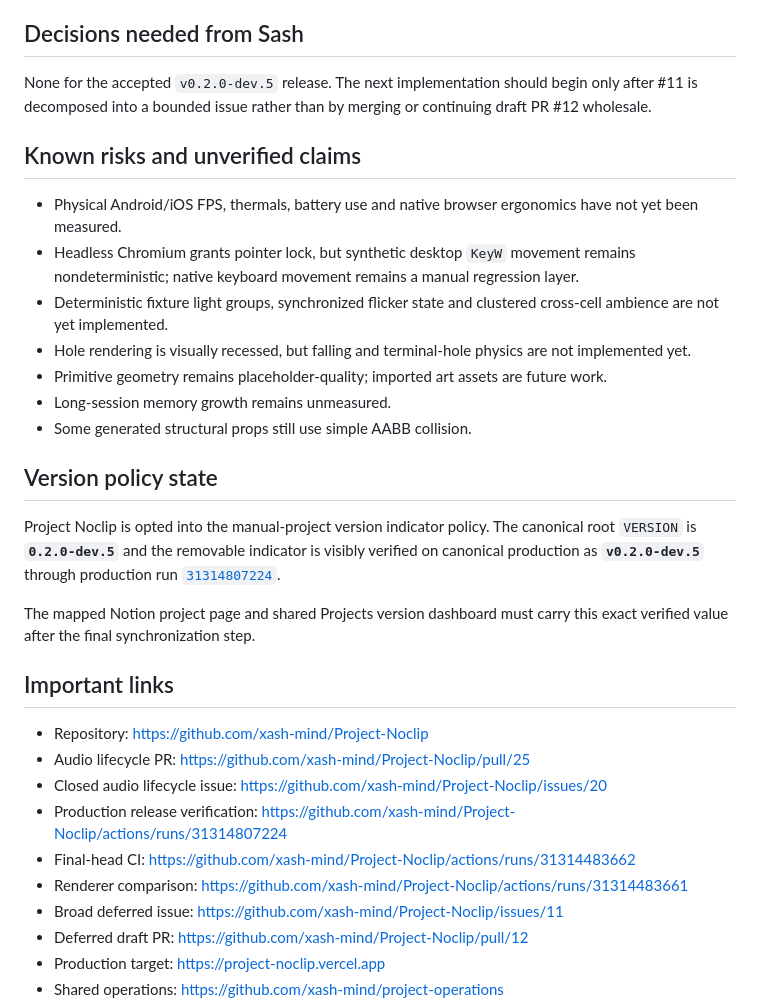
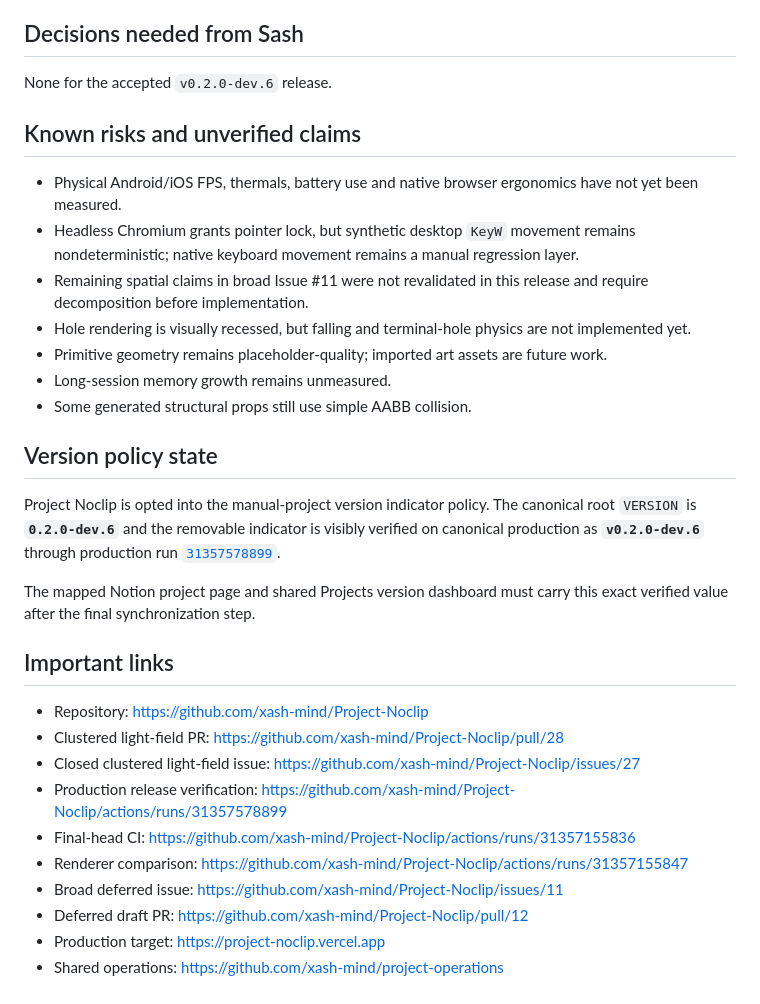
Before and after one commit to xash-mind/Project-Noclip, a Markdown page: STATUS.md, the part around one of its changes. GitHub-like rendering.

```diff
--- a/STATUS.md
+++ b/STATUS.md
@@ -109,13 +116,13 @@ Extract the next coherent sensory slice from [Issue #11](https://github.com/xash
 
 ## Decisions needed from Sash
 
-None for the accepted `v0.2.0-dev.5` release. The next implementation should begin only after #11 is decomposed into a bounded issue rather than by merging or continuing draft PR #12 wholesale.
+None for the accepted `v0.2.0-dev.6` release.
 
 ## Known risks and unverified claims
 
 - Physical Android/iOS FPS, thermals, battery use and native browser ergonomics have not yet been measured.
 - Headless Chromium grants pointer lock, but synthetic desktop `KeyW` movement remains nondeterministic; native keyboard movement remains a manual regression layer.
-- Deterministic fixture light groups, synchronized flicker state and clustered cross-cell ambience are not yet implemented.
+- Remaining spatial claims in broad Issue #11 were not revalidated in this release and require decomposition before implementation.
 - Hole rendering is visually recessed, but falling and terminal-hole physics are not implemented yet.
 - Primitive geometry remains placeholder-quality; imported art assets are future work.
 - Long-session memory growth remains unmeasured.
@@ -123,18 +130,18 @@ None for the accepted `v0.2.0-dev.5` release. The next implementation should beg
 
 ## Version policy state
 
-Project Noclip is opted into the manual-project version indicator policy. The canonical root `VERSION` is **`0.2.0-dev.5`** and the removable indicator is visibly verified on canonical production as **`v0.2.0-dev.5`** through production run [`31314807224`](https://github.com/xash-mind/Project-Noclip/actions/runs/31314807224).
+Project Noclip is opted into the manual-project version indicator policy. The canonical root `VERSION` is **`0.2.0-dev.6`** and the removable indicator is visibly verified on canonical production as **`v0.2.0-dev.6`** through production run [`31357578899`](https://github.com/xash-mind/Project-Noclip/actions/runs/31357578899).
 
 The mapped Notion project page and shared Projects version dashboard must carry this exact verified value after the final synchronization step.
 
 ## Important links
 
 - Repository: https://github.com/xash-mind/Project-Noclip
-- Audio lifecycle PR: https://github.com/xash-mind/Project-Noclip/pull/25
-- Closed audio lifecycle issue: https://github.com/xash-mind/Project-Noclip/issues/20
-- Production release verification: https://github.com/xash-mind/Project-Noclip/actions/runs/31314807224
-- Final-head CI: https://github.com/xash-mind/Project-Noclip/actions/runs/31314483662
-- Renderer comparison: https://github.com/xash-mind/Project-Noclip/actions/runs/31314483661
+- Clustered light-field PR: https://github.com/xash-mind/Project-Noclip/pull/28
+- Closed clustered light-field issue: https://github.com/xash-mind/Project-Noclip/issues/27
+- Production release verification: https://github.com/xash-mind/Project-Noclip/actions/runs/31357578899
+- Final-head CI: https://github.com/xash-mind/Project-Noclip/actions/runs/31357155836
+- Renderer comparison: https://github.com/xash-mind/Project-Noclip/actions/runs/31357155847
 - Broad deferred issue: https://github.com/xash-mind/Project-Noclip/issues/11
 - Deferred draft PR: https://github.com/xash-mind/Project-Noclip/pull/12
 - Production target: https://project-noclip.vercel.app
```
Also changed, not shown: other parts of STATUS.md (+50 -43 lines).
